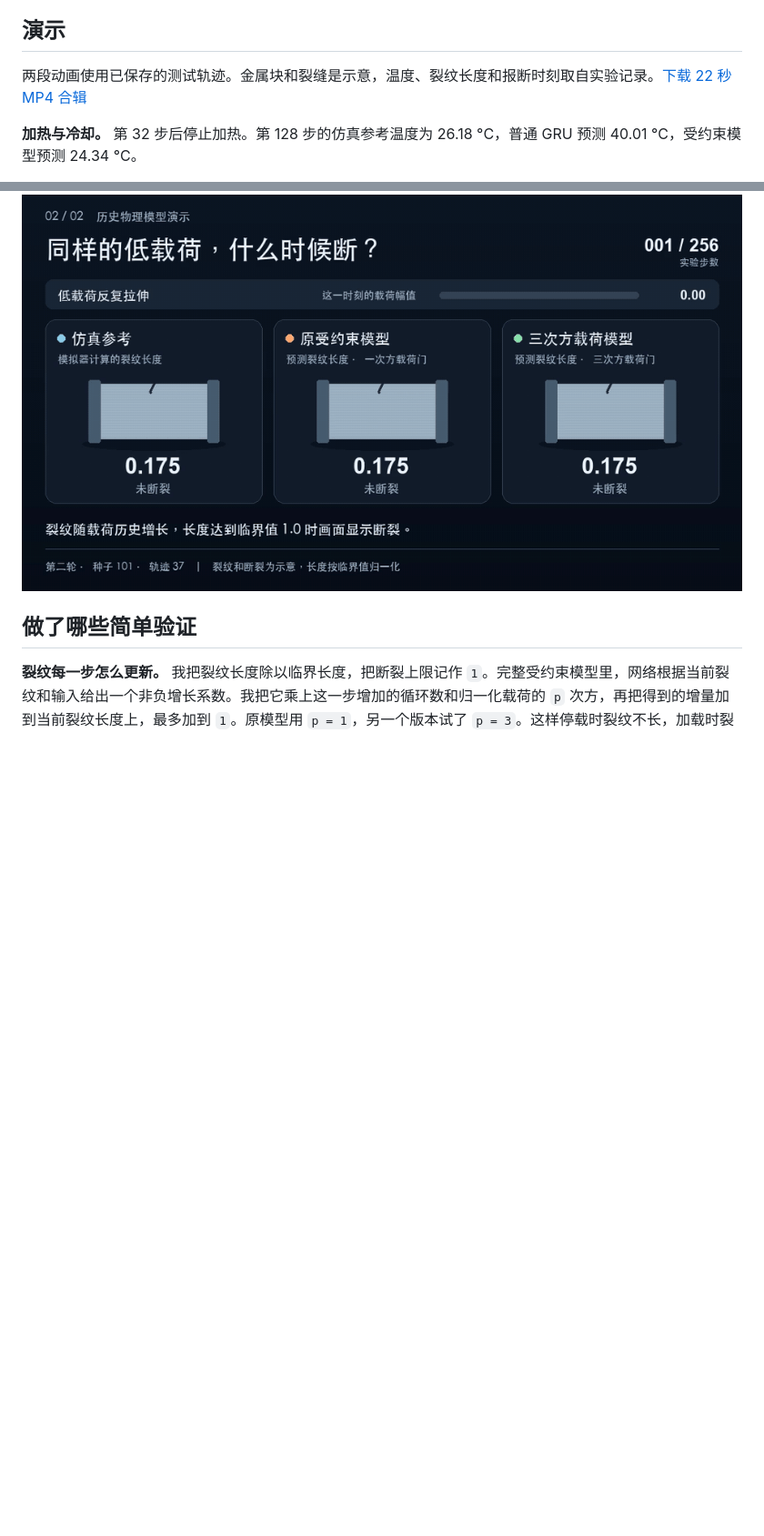
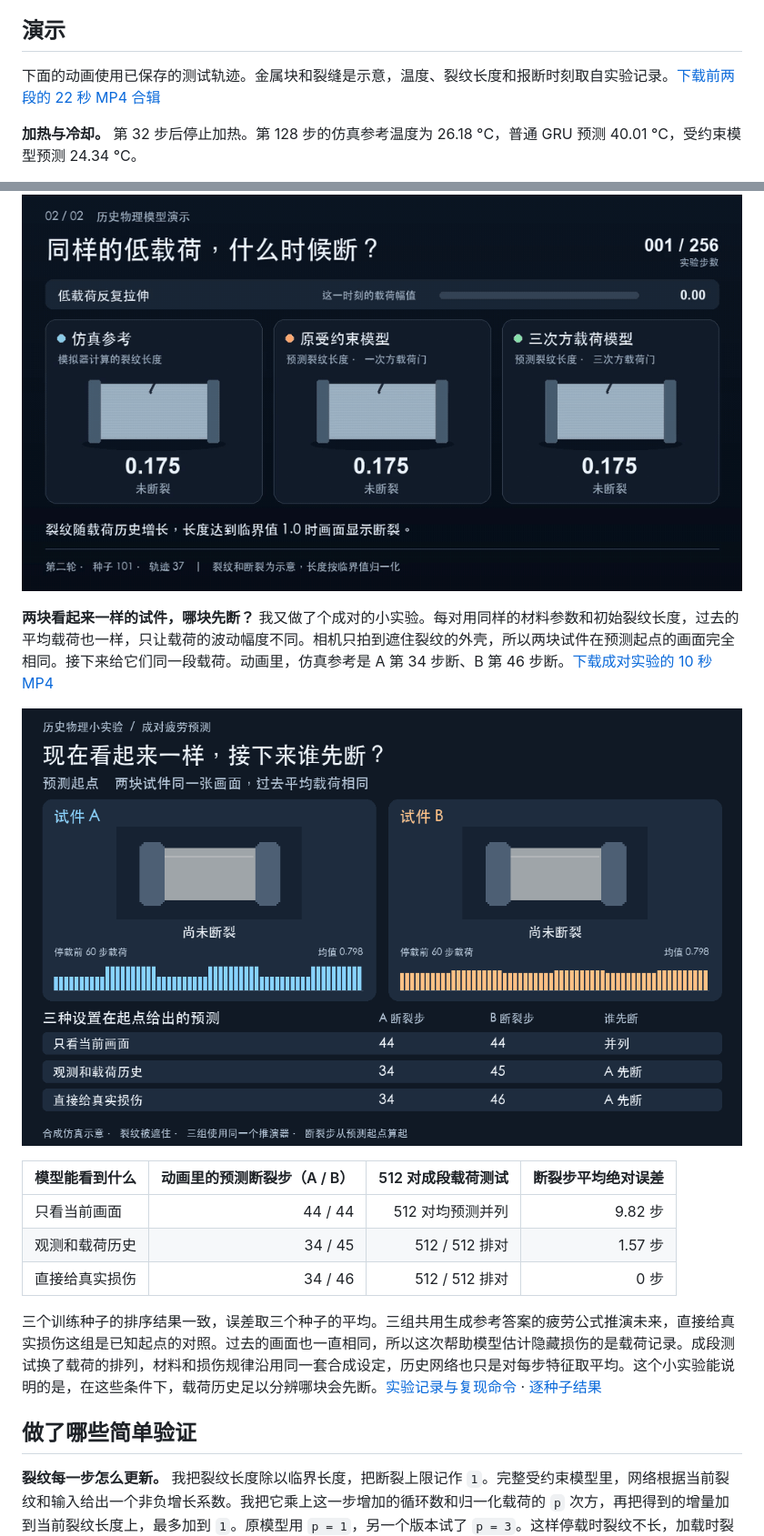
Before and after one commit to JANZeee/history-dependent-physics, a Markdown page: README.md, 2 parts joined by grey strips. Shown at 91% size. Drawn GitHub-style; pictures changed too: media/demos/paired-fatigue-demo.gif (added); blank space fills up the shorter version.

Commit message:
Add paired fatigue history experiment and demo

```diff
--- a/README.md
+++ b/README.md
@@ -8,7 +8,7 @@ video model, Minecraft installation, external dataset, or GPU.
 
 ## 演示
 
-两段动画使用已保存的测试轨迹。金属块和裂缝是示意，温度、裂纹长度和报断时刻取自实验记录。[下载 22 秒 MP4 合辑](https://raw.githubusercontent.com/JANZeee/history-dependent-physics/main/media/demos/history-physics-demo.mp4)
+下面的动画使用已保存的测试轨迹。金属块和裂缝是示意，温度、裂纹长度和报断时刻取自实验记录。[下载前两段的 22 秒 MP4 合辑](https://raw.githubusercontent.com/JANZeee/history-dependent-physics/main/media/demos/history-physics-demo.mp4)
 
 **加热与冷却。** 第 32 步后停止加热。第 128 步的仿真参考温度为 26.18 °C，普通 GRU 预测 40.01 °C，受约束模型预测 24.34 °C。
 
@@ -17,6 +17,18 @@ video model, Minecraft installation, external dataset, or GPU.
 **疲劳与断裂。** 同一条低载荷轨迹上，原受约束模型在第 121 步报断，仿真参考在第 158 步断裂，三次方载荷模型在第 159 步报断。
 
 ![疲劳与断裂动画，比较仿真参考、原受约束模型和三次方载荷模型](media/demos/fatigue-fracture.gif)
+
+**两块看起来一样的试件，哪块先断？** 我又做了个成对的小实验。每对用同样的材料参数和初始裂纹长度，过去的平均载荷也一样，只让载荷的波动幅度不同。相机只拍到遮住裂纹的外壳，所以两块试件在预测起点的画面完全相同。接下来给它们同一段载荷。动画里，仿真参考是 A 第 34 步断、B 第 46 步断。[下载成对实验的 10 秒 MP4](https://raw.githubusercontent.com/JANZeee/history-dependent-physics/main/media/demos/paired-fatigue-demo.mp4)
+
+![成对疲劳预测动画，比较三种输入设置对 A 和 B 断裂顺序的预测](media/demos/paired-fatigue-demo.gif)
+
+| 模型能看到什么 | 动画里的预测断裂步（A / B） | 512 对成段载荷测试 | 断裂步平均绝对误差 |
+|---|---:|---:|---:|
+| 只看当前画面 | 44 / 44 | 512 对均预测并列 | 9.82 步 |
+| 观测和载荷历史 | 34 / 45 | 512 / 512 排对 | 1.57 步 |
+| 直接给真实损伤 | 34 / 46 | 512 / 512 排对 | 0 步 |
+
+三个训练种子的排序结果一致，误差取三个种子的平均。三组共用生成参考答案的疲劳公式推演未来，直接给真实损伤这组是已知起点的对照。过去的画面也一直相同，所以这次帮助模型估计隐藏损伤的是载荷记录。成段测试换了载荷的排列，材料和损伤规律沿用同一套合成设定，历史网络也只是对每步特征取平均。这个小实验能说明的是，在这些条件下，载荷历史足以分辨哪块会先断。[实验记录与复现命令](experiments/history_physics_paired/README.md) · [逐种子结果](experiments/history_physics_paired/results.json)
 
 ## 做了哪些简单验证
 
```
Also changed, not shown: other parts of README.md (+1 -0 lines), experiments/history_physics_paired/README.md (added, +26 -0 lines), 4 other files.
